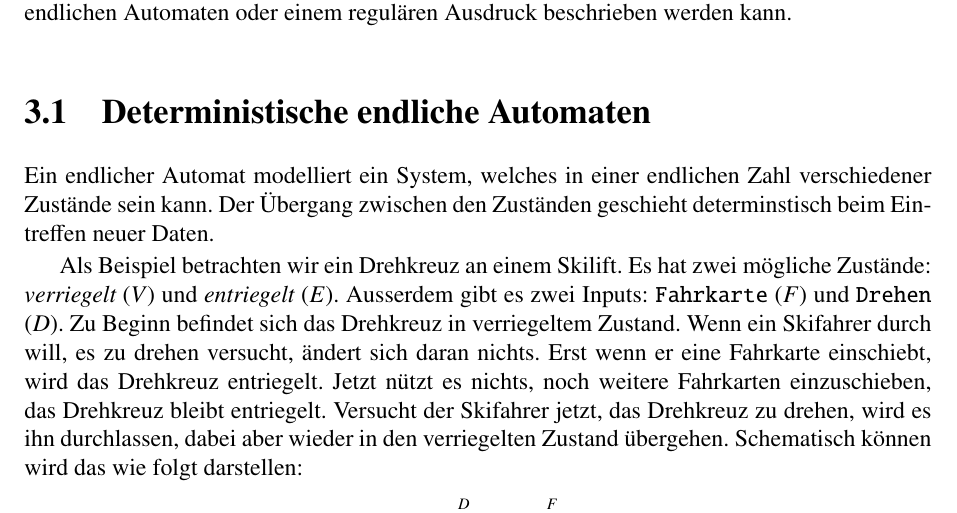
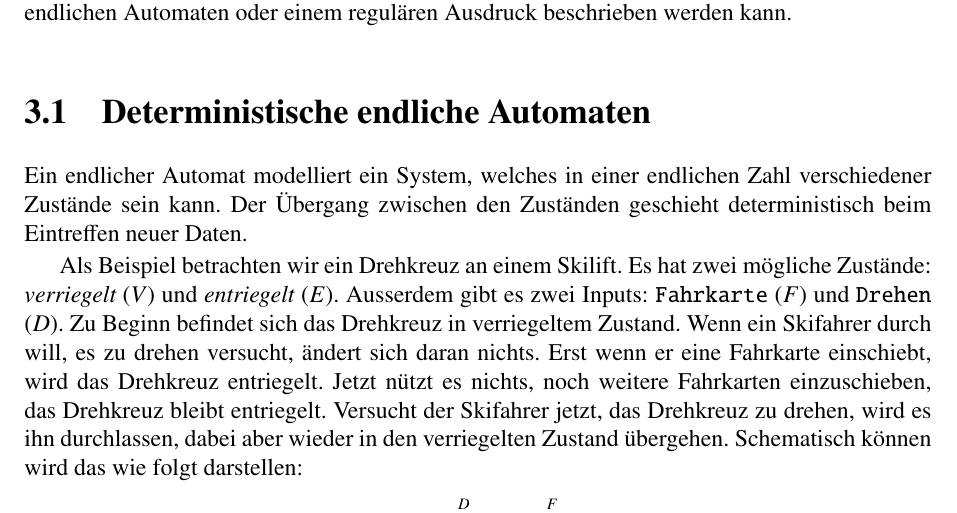
Before and after one commit to AndreasFMueller/AutoSpr, a LaTeX book (skript/skript.tex, which reads skript/regulaer.tex): part of page 25 of 175, cut so that both start at the same text. Compiled offline with pdfLaTeX.

Commit message:
Fix typo in word "deterministisch"

```diff
--- a/skript/regulaer.tex
+++ b/skript/regulaer.tex
@@ -22,7 +22,7 @@ regul"aren Ausdruck beschrieben werden kann.
 \section{Deterministische endliche Automaten\label{regulaer:dea}}
 Ein endlicher Automat modelliert ein System, welches
 in einer endlichen Zahl verschiedener Zust"ande sein kann. Der
-"Ubergang zwischen den Zust"anden geschieht determinstisch beim
+"Ubergang zwischen den Zust"anden geschieht deterministisch beim
 Eintreffen neuer Daten.
 
 Als Beispiel betrachten wir ein Drehkreuz an einem Skilift.
```
